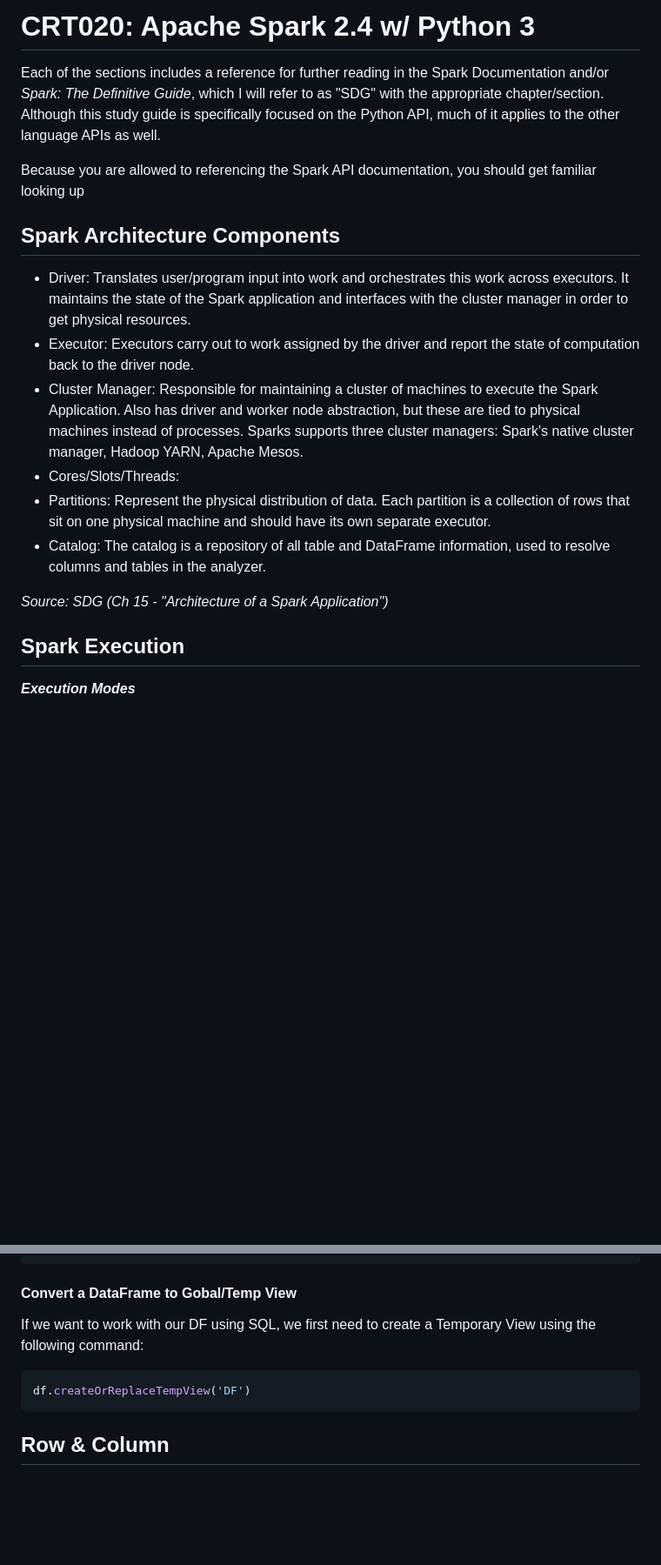
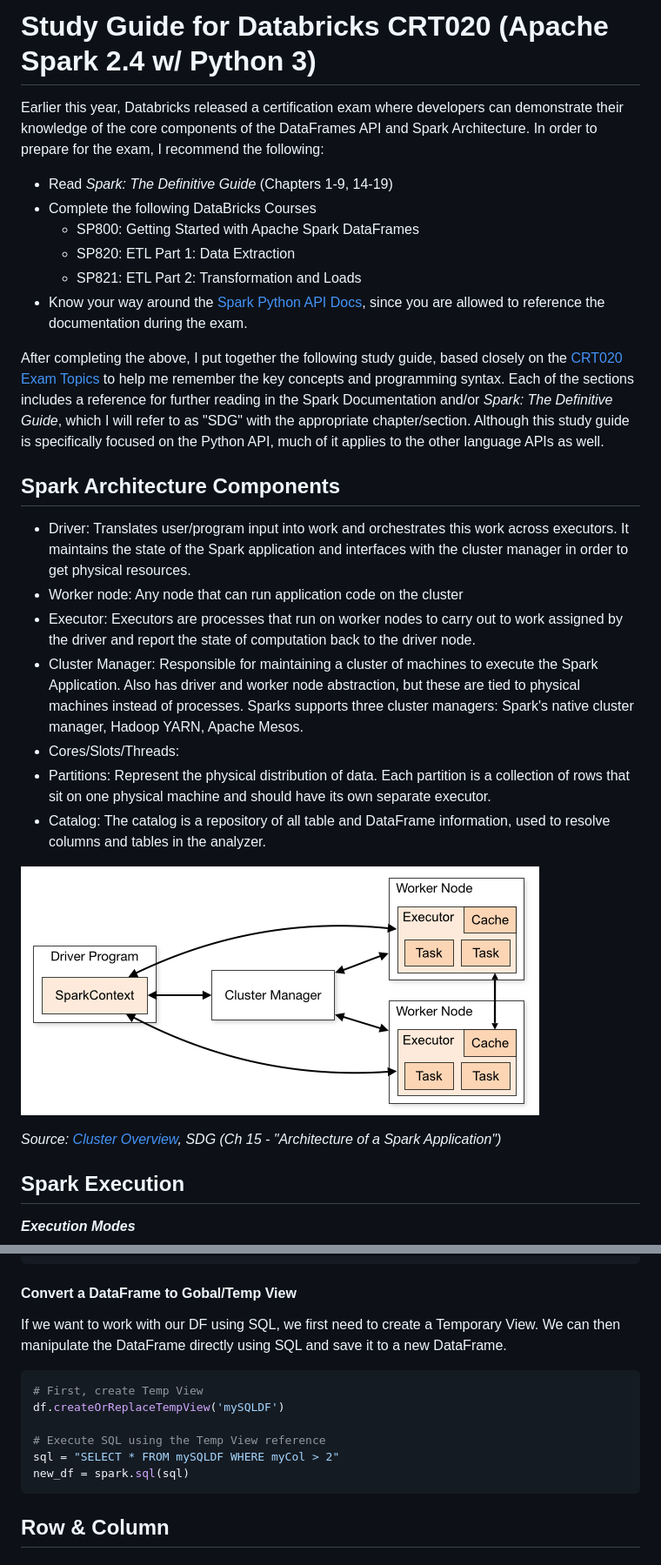
Before and after one commit to black-tea/data-projects, a Markdown page: crt020-databricks-pyspark-studyguide/README.md, 2 parts joined by grey strips. Shown: that part at 87% size. GitHub-like rendering; pictures changed too: crt020-databricks-pyspark-studyguide/cluster-overview.png (added); blank space fills up the shorter version.

````diff
--- a/crt020-databricks-pyspark-studyguide/README.md
+++ b/crt020-databricks-pyspark-studyguide/README.md
@@ -1,19 +1,28 @@
-# CRT020: Apache Spark 2.4 w/ Python 3
+# Study Guide for Databricks CRT020 (Apache Spark 2.4 w/ Python 3)
 
-Each of the sections includes a reference for further reading in the Spark Documentation and/or _Spark: The Definitive Guide_, which I will refer to as "SDG" with the appropriate chapter/section. Although this study guide is specifically focused on the Python API, much of it applies to the other language APIs as well.
+Earlier this year, Databricks released a certification exam where developers can demonstrate their knowledge of the core components of the DataFrames API and Spark Architecture. In order to prepare for the exam, I recommend the following:
+* Read _Spark: The Definitive Guide_ (Chapters 1-9, 14-19)
+* Complete the following DataBricks Courses
+  * SP800: Getting Started with Apache Spark DataFrames
+  * SP820: ETL Part 1: Data Extraction
+  * SP821: ETL Part 2: Transformation and Loads
+* Know your way around the [Spark Python API Docs](https://spark.apache.org/docs/2.1.0/api/python/index.html), since you are allowed to reference the documentation during the exam.
 
-Because you are allowed to referencing the Spark API documentation, you should get familiar looking up
+After completing the above, I put together the following study guide, based closely on the [CRT020 Exam Topics](https://academy.databricks.com/exam/crt020-python) to help me remember the key concepts and programming syntax. Each of the sections includes a reference for further reading in the Spark Documentation and/or _Spark: The Definitive Guide_, which I will refer to as "SDG" with the appropriate chapter/section. Although this study guide is specifically focused on the Python API, much of it applies to the other language APIs as well.
 
 ## Spark Architecture Components
 
 * Driver: Translates user/program input into work and orchestrates this work across executors. It maintains the state of the Spark application and interfaces with the cluster manager in order to get physical resources.
-* Executor: Executors carry out to work assigned by the driver and report the state of computation back to the driver node.
+* Worker node: Any node that can run application code on the cluster
+* Executor: Executors are processes that run on worker nodes to carry out to work assigned by the driver and report the state of computation back to the driver node.
 * Cluster Manager: Responsible for maintaining a cluster of machines to execute the Spark Application. Also has driver and worker node abstraction, but these are tied to physical machines instead of processes. Sparks supports three cluster managers: Spark's native cluster manager, Hadoop YARN, Apache Mesos.
 * Cores/Slots/Threads:
 * Partitions: Represent the physical distribution of data. Each partition is a collection of rows that sit on one physical machine and should have its own separate executor.
 * Catalog: The catalog is a repository of all table and DataFrame information, used to resolve columns and tables in the analyzer.
 
-_Source: SDG (Ch 15 - "Architecture of a Spark Application")_
+![](cluster-overview.png)
+
+_Source: [Cluster Overview](https://spark.apache.org/docs/latest/cluster-overview.html), SDG (Ch 15 - "Architecture of a Spark Application")_
 
 ## Spark Execution
 
@@ -299,9 +332,14 @@ df = df.repartition(10)
 ```
 
 #### Convert a DataFrame to Gobal/Temp View
-If we want to work with our DF using SQL, we first need to create a Temporary View using the following command:
+If we want to work with our DF using SQL, we first need to create a Temporary View. We can then manipulate the DataFrame directly using SQL and save it to a new DataFrame.
 ```python
-df.createOrReplaceTempView('DF')
+# First, create Temp View
+df.createOrReplaceTempView('mySQLDF')
+
+# Execute SQL using the Temp View reference
+sql = "SELECT * FROM mySQLDF WHERE myCol > 2"
+new_df = spark.sql(sql)
 ```
 
 ## Row & Column
````
Also changed, not shown: other parts of crt020-databricks-pyspark-studyguide/README.md (+116 -31 lines).
